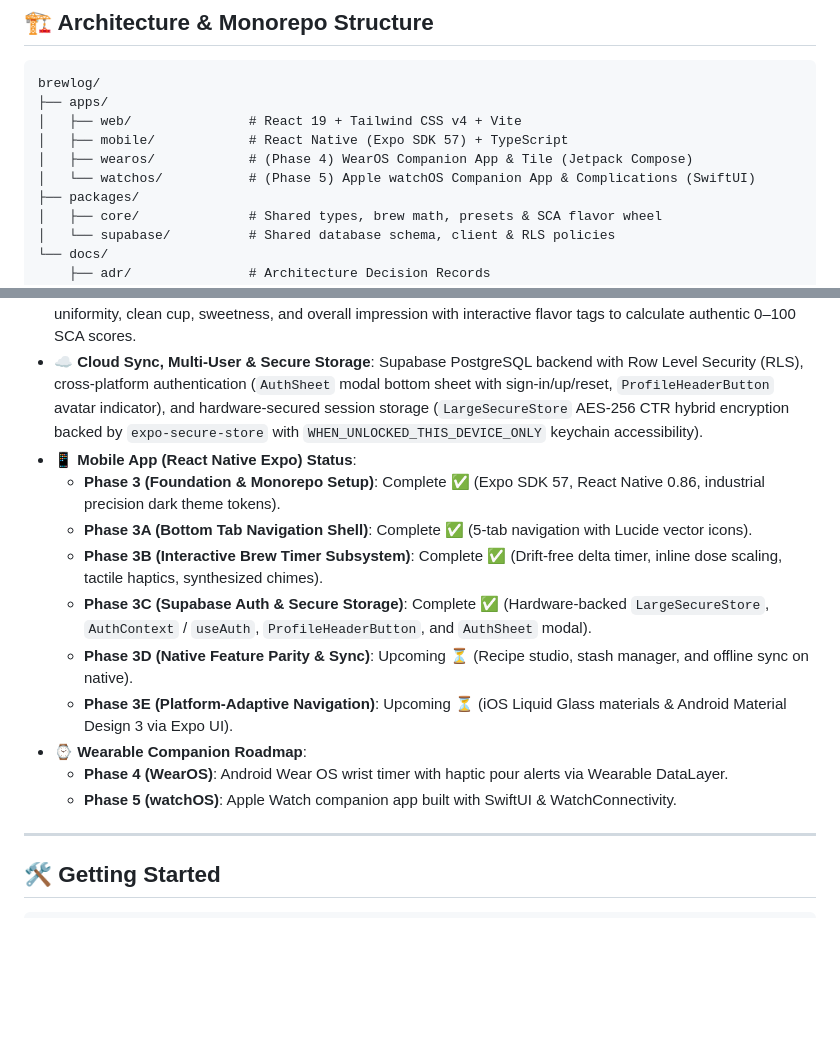
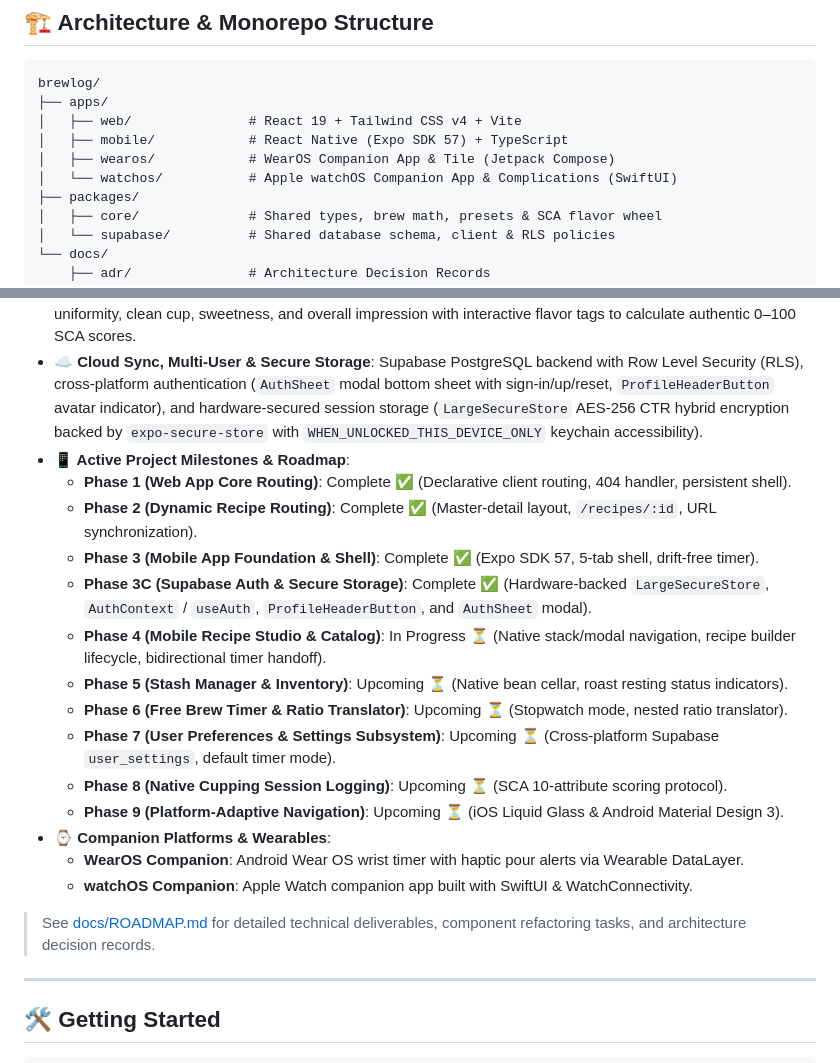
Before and after one commit to Chewieez/brewlog, a Markdown page: README.md, 2 parts joined by grey strips. Drawn GitHub-style; blank space fills up the shorter version.

Commit message:
docs: align roadmap and README with integer phases and companion wearables

```diff
--- a/README.md
+++ b/README.md
@@ -13,8 +13,8 @@ brewlog/
 ├── apps/
 │   ├── web/               # React 19 + Tailwind CSS v4 + Vite
 │   ├── mobile/            # React Native (Expo SDK 57) + TypeScript
-│   ├── wearos/            # (Phase 4) WearOS Companion App & Tile (Jetpack Compose)
-│   └── watchos/           # (Phase 5) Apple watchOS Companion App & Complications (SwiftUI)
+│   ├── wearos/            # WearOS Companion App & Tile (Jetpack Compose)
+│   └── watchos/           # Apple watchOS Companion App & Complications (SwiftUI)
 ├── packages/
 │   ├── core/              # Shared types, brew math, presets & SCA flavor wheel
 │   └── supabase/          # Shared database schema, client & RLS policies
@@ -33,16 +33,22 @@ brewlog/
 * **⏱️ Interactive Brew Assistant**: Live visual stage timer with target weight indicators, synthesized bell chimes (Web Audio on web, `expo-audio` on mobile), tactile haptics (`expo-haptics`), dynamic method selector, inline dose scaling, and full hardware faceplate controls across web and mobile.
 * **📝 SCA Cupping Logbook & Flavor Wheel**: Score fragrance/aroma, flavor, aftertaste, acidity, body, balance, uniformity, clean cup, sweetness, and overall impression with interactive flavor tags to calculate authentic 0–100 SCA scores.
 * **☁️ Cloud Sync, Multi-User & Secure Storage**: Supabase PostgreSQL backend with Row Level Security (RLS), cross-platform authentication (`AuthSheet` modal bottom sheet with sign-in/up/reset, `ProfileHeaderButton` avatar indicator), and hardware-secured session storage (`LargeSecureStore` AES-256 CTR hybrid encryption backed by `expo-secure-store` with `WHEN_UNLOCKED_THIS_DEVICE_ONLY` keychain accessibility).
-* **📱 Mobile App (React Native Expo) Status**:
-  - **Phase 3 (Foundation & Monorepo Setup)**: Complete ✅ (Expo SDK 57, React Native 0.86, industrial precision dark theme tokens).
-  - **Phase 3A (Bottom Tab Navigation Shell)**: Complete ✅ (5-tab navigation with Lucide vector icons).
-  - **Phase 3B (Interactive Brew Timer Subsystem)**: Complete ✅ (Drift-free delta timer, inline dose scaling, tactile haptics, synthesized chimes).
+* **📱 Active Project Milestones & Roadmap**:
+  - **Phase 1 (Web App Core Routing)**: Complete ✅ (Declarative client routing, 404 handler, persistent shell).
+  - **Phase 2 (Dynamic Recipe Routing)**: Complete ✅ (Master-detail layout, `/recipes/:id`, URL synchronization).
+  - **Phase 3 (Mobile App Foundation & Shell)**: Complete ✅ (Expo SDK 57, 5-tab shell, drift-free timer).
   - **Phase 3C (Supabase Auth & Secure Storage)**: Complete ✅ (Hardware-backed `LargeSecureStore`, `AuthContext` / `useAuth`, `ProfileHeaderButton`, and `AuthSheet` modal).
-  - **Phase 3D (Native Feature Parity & Sync)**: Upcoming ⏳ (Recipe studio, stash manager, and offline sync on native).
-  - **Phase 3E (Platform-Adaptive Navigation)**: Upcoming ⏳ (iOS Liquid Glass materials & Android Material Design 3 via Expo UI).
-* **⌚ Wearable Companion Roadmap**:
-  - **Phase 4 (WearOS)**: Android Wear OS wrist timer with haptic pour alerts via Wearable DataLayer.
-  - **Phase 5 (watchOS)**: Apple Watch companion app built with SwiftUI & WatchConnectivity.
+  - **Phase 4 (Mobile Recipe Studio & Catalog)**: In Progress ⏳ (Native stack/modal navigation, recipe builder lifecycle, bidirectional timer handoff).
+  - **Phase 5 (Stash Manager & Inventory)**: Upcoming ⏳ (Native bean cellar, roast resting status indicators).
+  - **Phase 6 (Free Brew Timer & Ratio Translator)**: Upcoming ⏳ (Stopwatch mode, nested ratio translator).
+  - **Phase 7 (User Preferences & Settings Subsystem)**: Upcoming ⏳ (Cross-platform Supabase `user_settings`, default timer mode).
+  - **Phase 8 (Native Cupping Session Logging)**: Upcoming ⏳ (SCA 10-attribute scoring protocol).
+  - **Phase 9 (Platform-Adaptive Navigation)**: Upcoming ⏳ (iOS Liquid Glass & Android Material Design 3).
+* **⌚ Companion Platforms & Wearables**:
+  - **WearOS Companion**: Android Wear OS wrist timer with haptic pour alerts via Wearable DataLayer.
+  - **watchOS Companion**: Apple Watch companion app built with SwiftUI & WatchConnectivity.
+
+> See [docs/ROADMAP.md](docs/ROADMAP.md) for detailed technical deliverables, component refactoring tasks, and architecture decision records.
 
 ---
 
```
Also changed, not shown: docs/ROADMAP.md (+29 -10 lines).
